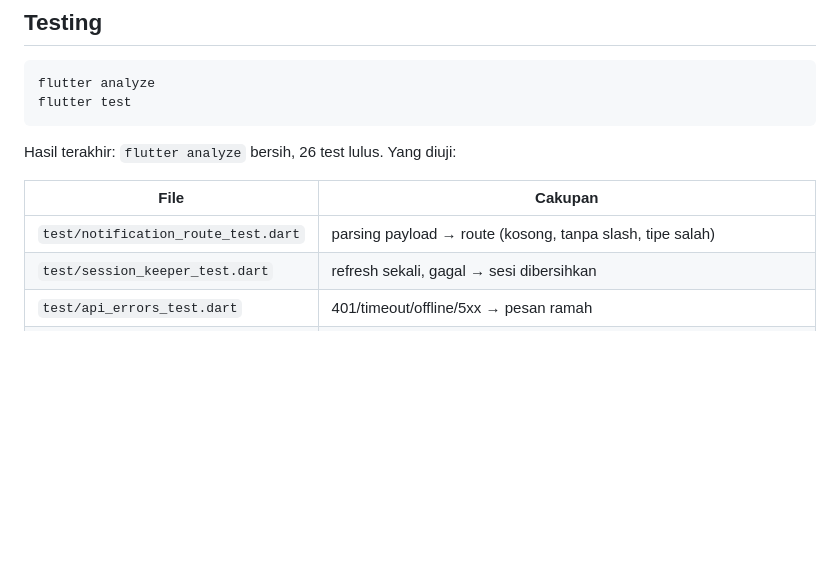
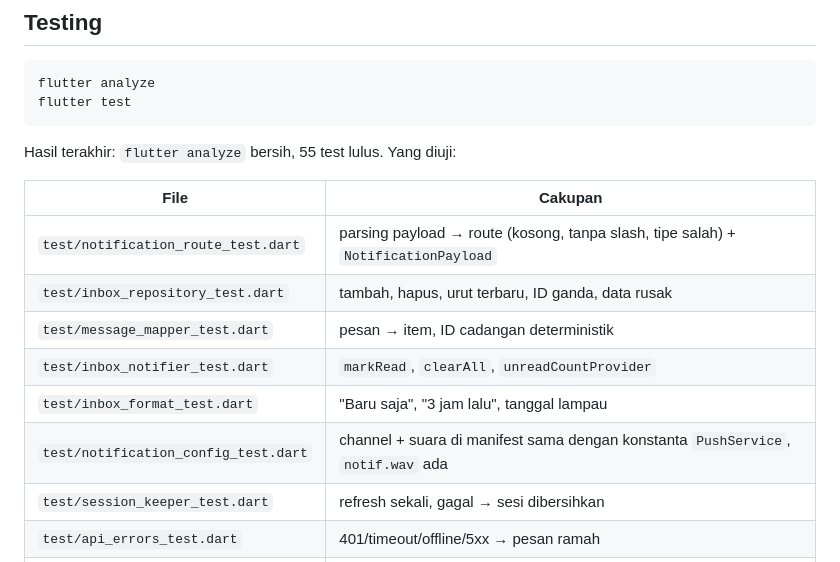
Before and after one commit to novalrnv/244107020210-mobile-course, a Markdown page: 09-week-9/campus_notify/README.md, the part around one of its changes. GitHub-like rendering; blank space fills up the shorter version.

````diff
--- a/09-week-9/campus_notify/README.md
+++ b/09-week-9/campus_notify/README.md
@@ -147,11 +174,16 @@ flutter analyze
 flutter test
 ```
 
-Hasil terakhir: `flutter analyze` bersih, 26 test lulus. Yang diuji:
+Hasil terakhir: `flutter analyze` bersih, 55 test lulus. Yang diuji:
 
 | File | Cakupan |
 | --- | --- |
-| `test/notification_route_test.dart` | parsing payload → route (kosong, tanpa slash, tipe salah) |
+| `test/notification_route_test.dart` | parsing payload → route (kosong, tanpa slash, tipe salah) + `NotificationPayload` |
+| `test/inbox_repository_test.dart` | tambah, hapus, urut terbaru, ID ganda, data rusak |
+| `test/message_mapper_test.dart` | pesan → item, ID cadangan deterministik |
+| `test/inbox_notifier_test.dart` | `markRead`, `clearAll`, `unreadCountProvider` |
+| `test/inbox_format_test.dart` | "Baru saja", "3 jam lalu", tanggal lampau |
+| `test/notification_config_test.dart` | channel + suara di manifest sama dengan konstanta `PushService`, `notif.wav` ada |
 | `test/session_keeper_test.dart` | refresh sekali, gagal → sesi dibersihkan |
 | `test/api_errors_test.dart` | 401/timeout/offline/5xx → pesan ramah |
 | `test/auth_notifier_test.dart` | login menyimpan token, logout menghapus |
````
Also changed, not shown: other parts of 09-week-9/campus_notify/README.md (+67 -23 lines), 2 other files.
